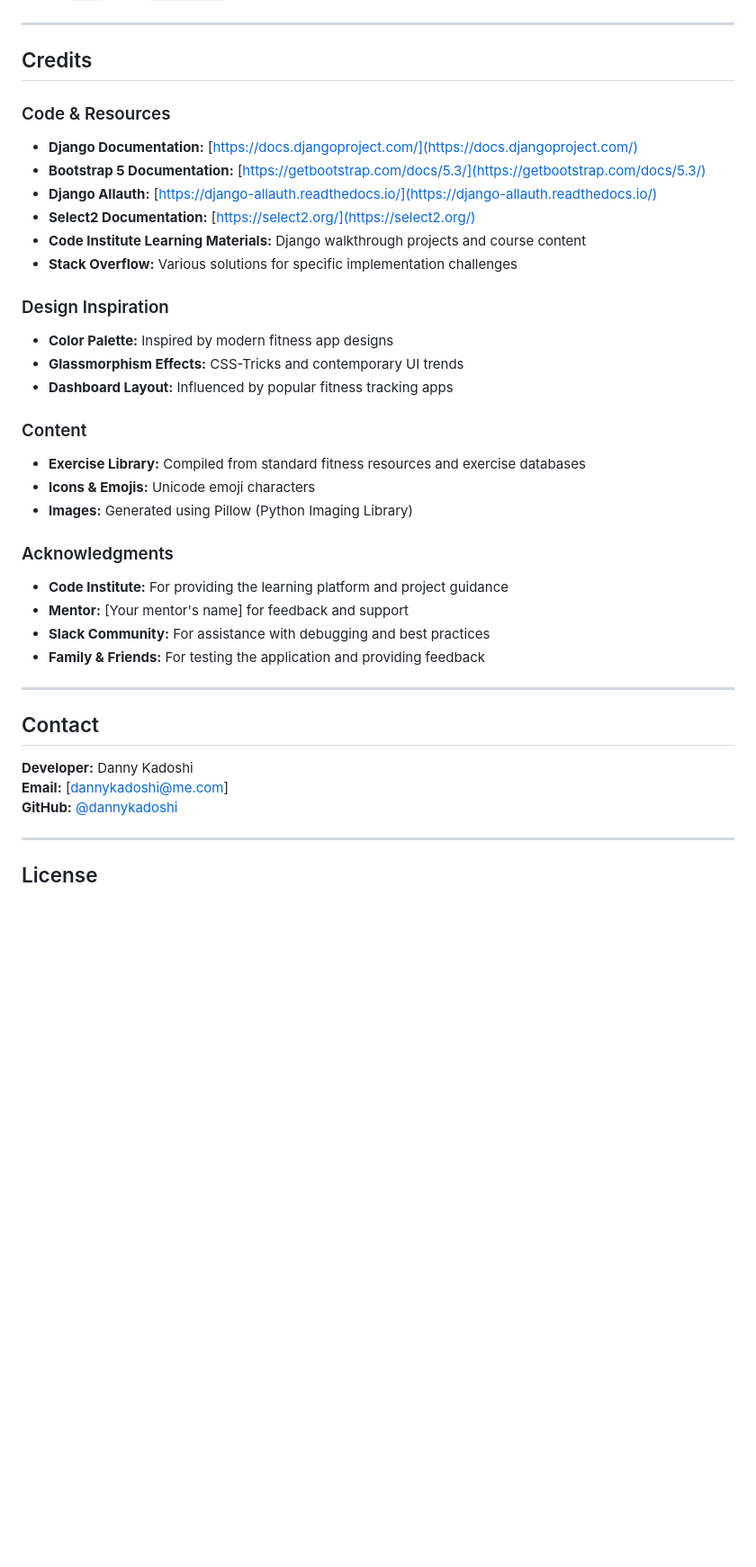
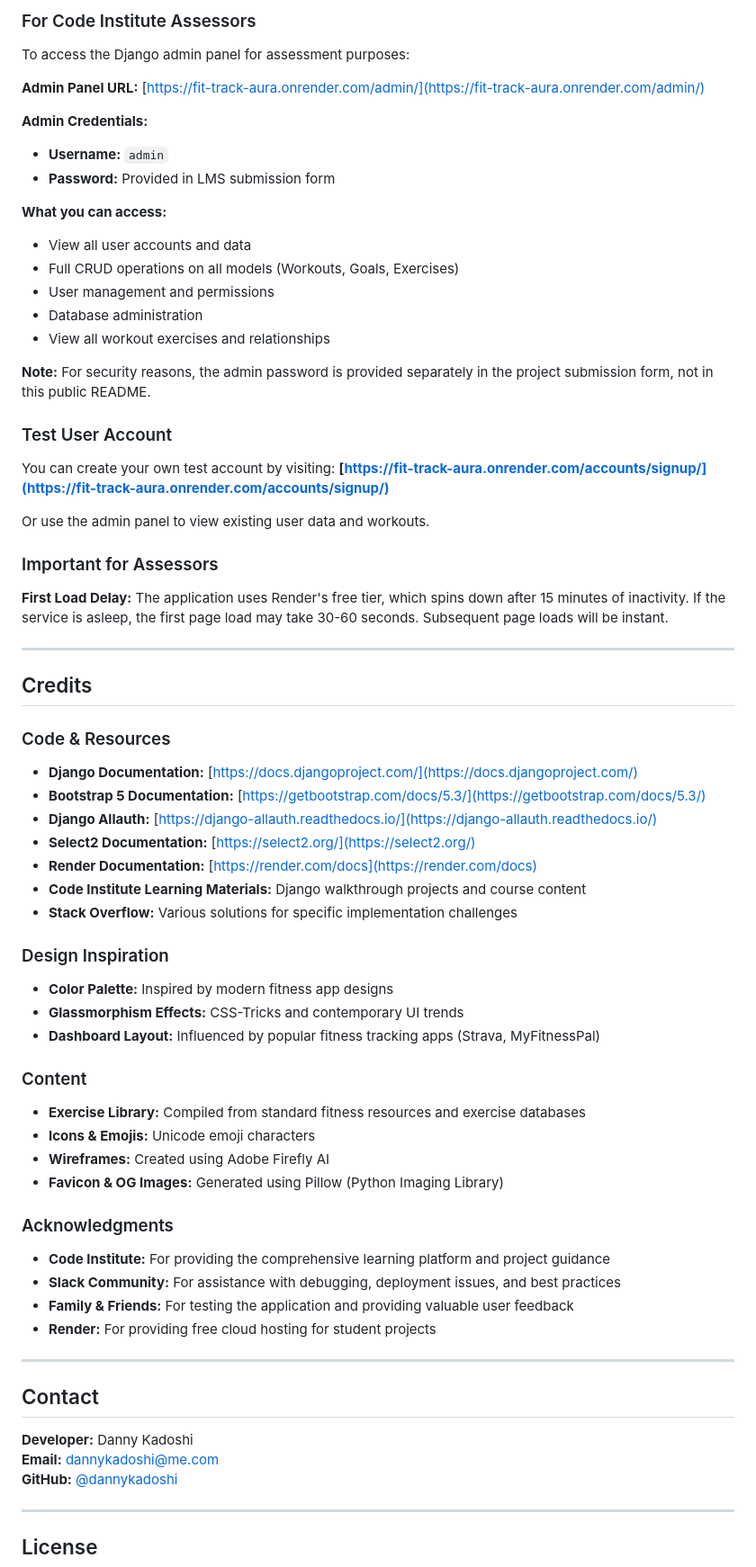
Before and after one commit to dannykadoshi/fit-track-aura, a Markdown page: README.md, the part around the change printed below. Shown: that part at 90% size. Rendered like a GitHub page; blank space fills up the shorter version.

```diff
--- a/README.md
+++ b/README.md
@@ -696,3 +772,32 @@ Required environment variables for production:
+### For Code Institute Assessors
+
+To access the Django admin panel for assessment purposes:
+
+**Admin Panel URL:** [https://fit-track-aura.onrender.com/admin/](https://fit-track-aura.onrender.com/admin/)
+
+**Admin Credentials:**
+- **Username:** `admin`
+- **Password:** Provided in LMS submission form
+
+**What you can access:**
+- View all user accounts and data
+- Full CRUD operations on all models (Workouts, Goals, Exercises)
+- User management and permissions
+- Database administration
+- View all workout exercises and relationships
+
+**Note:** For security reasons, the admin password is provided separately in the project submission form, not in this public README.
+
+### Test User Account
+
+You can create your own test account by visiting:
+**[https://fit-track-aura.onrender.com/accounts/signup/](https://fit-track-aura.onrender.com/accounts/signup/)**
+
+Or use the admin panel to view existing user data and workouts.
+
+### Important for Assessors
+
+**First Load Delay:** The application uses Render's free tier, which spins down after 15 minutes of inactivity. If the service is asleep, the first page load may take 30-60 seconds. Subsequent page loads will be instant.
 
 ---
 
@@ -704,6 +809,7 @@ Required environment variables for production:
 - **Bootstrap 5 Documentation:** [https://getbootstrap.com/docs/5.3/](https://getbootstrap.com/docs/5.3/)
 - **Django Allauth:** [https://django-allauth.readthedocs.io/](https://django-allauth.readthedocs.io/)
 - **Select2 Documentation:** [https://select2.org/](https://select2.org/)
+- **Render Documentation:** [https://render.com/docs](https://render.com/docs)
 - **Code Institute Learning Materials:** Django walkthrough projects and course content
 - **Stack Overflow:** Various solutions for specific implementation challenges
 
@@ -711,27 +817,28 @@ Required environment variables for production:
 
 - **Color Palette:** Inspired by modern fitness app designs
 - **Glassmorphism Effects:** CSS-Tricks and contemporary UI trends
-- **Dashboard Layout:** Influenced by popular fitness tracking apps
+- **Dashboard Layout:** Influenced by popular fitness tracking apps (Strava, MyFitnessPal)
 
 ### Content
 
 - **Exercise Library:** Compiled from standard fitness resources and exercise databases
 - **Icons & Emojis:** Unicode emoji characters
-- **Images:** Generated using Pillow (Python Imaging Library)
+- **Wireframes:** Created using Adobe Firefly AI
+- **Favicon & OG Images:** Generated using Pillow (Python Imaging Library)
 
 ### Acknowledgments
 
-- **Code Institute:** For providing the learning platform and project guidance
-- **Mentor:** [Your mentor's name] for feedback and support
-- **Slack Community:** For assistance with debugging and best practices
-- **Family & Friends:** For testing the application and providing feedback
+- **Code Institute:** For providing the comprehensive learning platform and project guidance
+- **Slack Community:** For assistance with debugging, deployment issues, and best practices
+- **Family & Friends:** For testing the application and providing valuable user feedback
+- **Render:** For providing free cloud hosting for student projects
 
 ---
 
 ## Contact
 
 **Developer:** Danny Kadoshi
-**Email:** [dannykadoshi@me.com]
+**Email:** dannykadoshi@me.com
 **GitHub:** [@dannykadoshi](https://github.com/dannykadoshi)
 
 ---
```
Also changed, not shown: other parts of README.md (+141 -65 lines).
